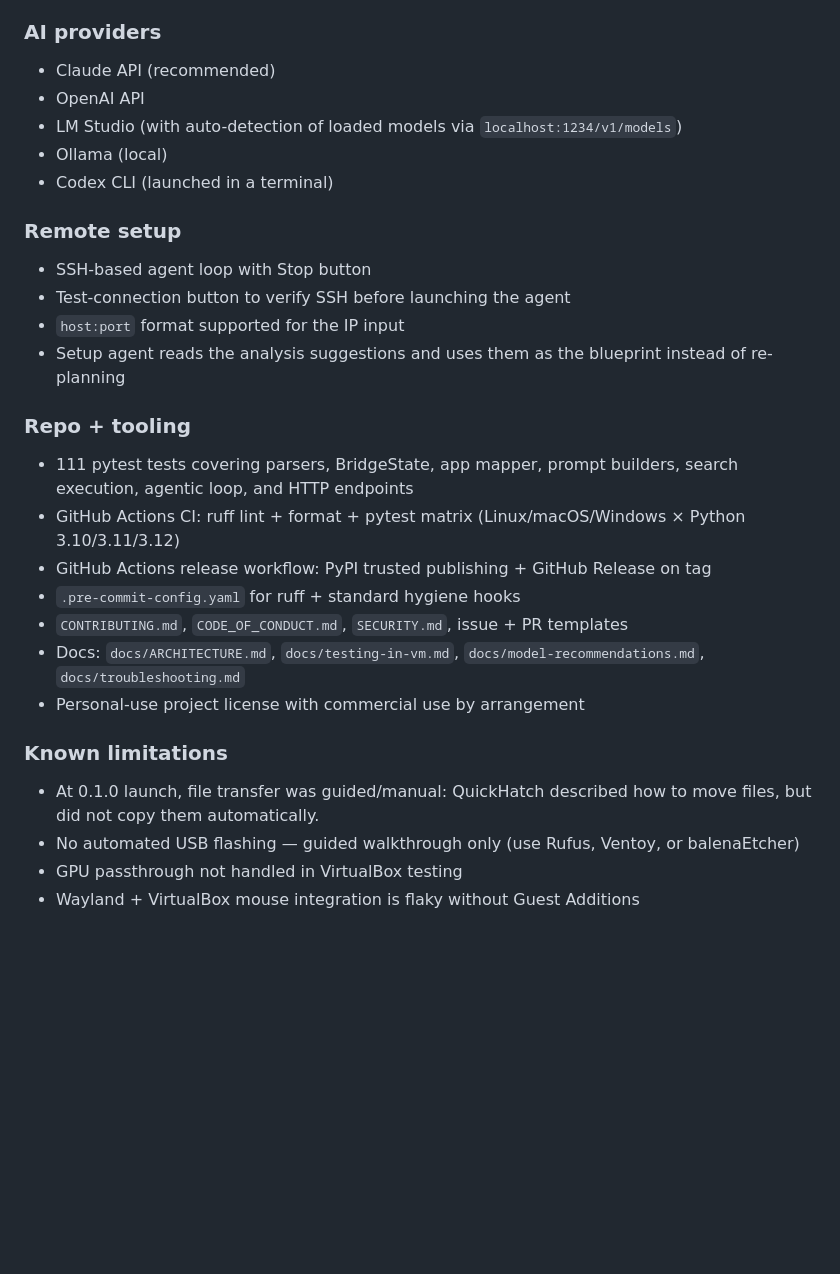
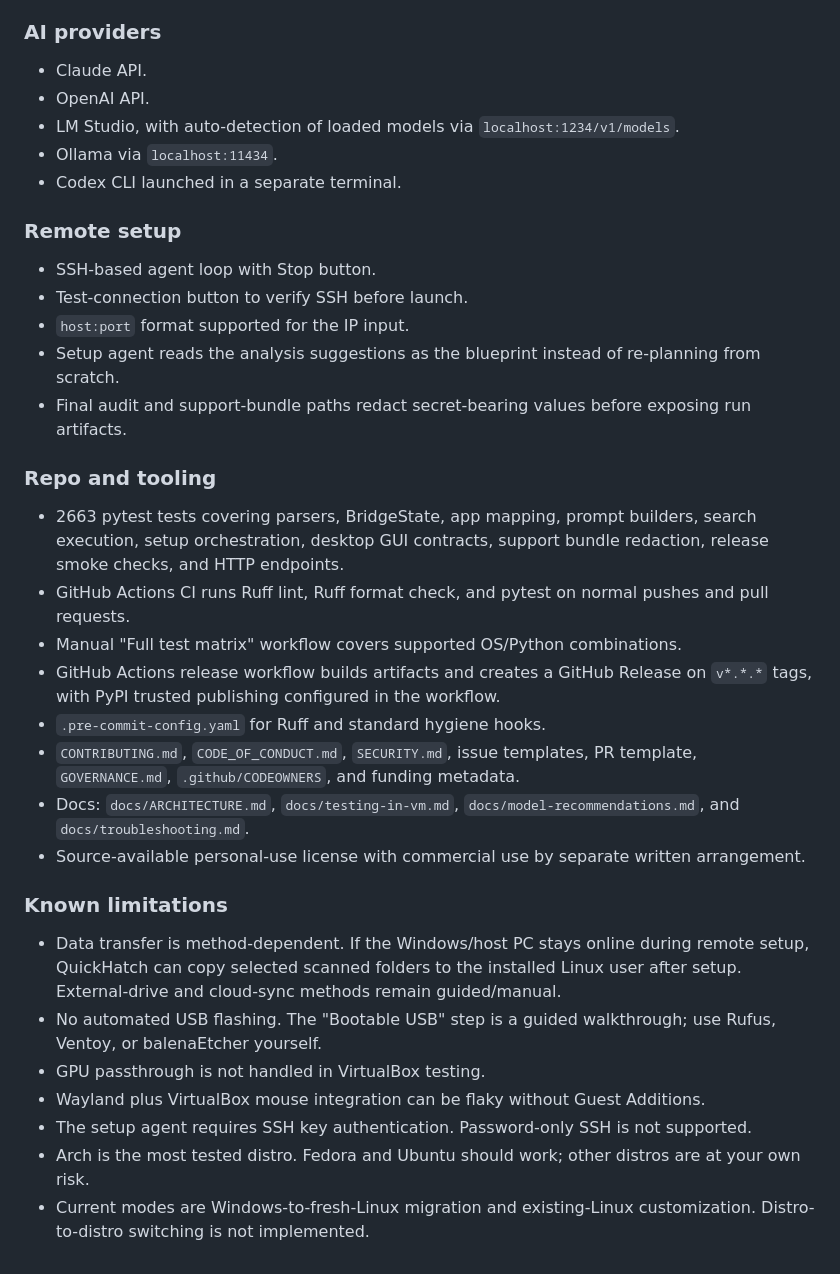
Before and after one commit to JanBartos6/QuickHatch, a Markdown page: CHANGELOG.md, the part around one of its changes. GitHub-like rendering; blank space fills up the shorter version.

Commit message:
Finalize v0.1.0 changelog

```diff
--- a/CHANGELOG.md
+++ b/CHANGELOG.md
@@ -55,33 +72,55 @@ First public release.
 
 ### AI providers
 
-- Claude API (recommended)
-- OpenAI API
-- LM Studio (with auto-detection of loaded models via `localhost:1234/v1/models`)
-- Ollama (local)
-- Codex CLI (launched in a terminal)
+- Claude API.
+- OpenAI API.
+- LM Studio, with auto-detection of loaded models via
+  `localhost:1234/v1/models`.
+- Ollama via `localhost:11434`.
+- Codex CLI launched in a separate terminal.
 
 ### Remote setup
 
-- SSH-based agent loop with Stop button
-- Test-connection button to verify SSH before launching the agent
-- `host:port` format supported for the IP input
-- Setup agent reads the analysis suggestions and uses them as the blueprint instead of re-planning
+- SSH-based agent loop with Stop button.
+- Test-connection button to verify SSH before launch.
+- `host:port` format supported for the IP input.
+- Setup agent reads the analysis suggestions as the blueprint instead of
+  re-planning from scratch.
+- Final audit and support-bundle paths redact secret-bearing values before
+  exposing run artifacts.
 
-### Repo + tooling
+### Repo and tooling
 
-- 111 pytest tests covering parsers, BridgeState, app mapper, prompt builders, search execution, agentic loop, and HTTP endpoints
-- GitHub Actions CI: ruff lint + format + pytest matrix (Linux/macOS/Windows × Python 3.10/3.11/3.12)
-- GitHub Actions release workflow: PyPI trusted publishing + GitHub Release on tag
-- `.pre-commit-config.yaml` for ruff + standard hygiene hooks
-- `CONTRIBUTING.md`, `CODE_OF_CONDUCT.md`, `SECURITY.md`, issue + PR templates
-- Docs: `docs/ARCHITECTURE.md`, `docs/testing-in-vm.md`, `docs/model-recommendations.md`, `docs/troubleshooting.md`
-- Personal-use project license with commercial use by arrangement
+- 2663 pytest tests covering parsers, BridgeState, app mapping, prompt builders,
+  search execution, setup orchestration, desktop GUI contracts, support bundle
+  redaction, release smoke checks, and HTTP endpoints.
+- GitHub Actions CI runs Ruff lint, Ruff format check, and pytest on normal
+  pushes and pull requests.
+- Manual "Full test matrix" workflow covers supported OS/Python combinations.
+- GitHub Actions release workflow builds artifacts and creates a GitHub Release
+  on `v*.*.*` tags, with PyPI trusted publishing configured in the workflow.
+- `.pre-commit-config.yaml` for Ruff and standard hygiene hooks.
+- `CONTRIBUTING.md`, `CODE_OF_CONDUCT.md`, `SECURITY.md`, issue templates,
+  PR template, `GOVERNANCE.md`, `.github/CODEOWNERS`, and funding metadata.
+- Docs: `docs/ARCHITECTURE.md`, `docs/testing-in-vm.md`,
+  `docs/model-recommendations.md`, and `docs/troubleshooting.md`.
+- Source-available personal-use license with commercial use by separate written
+  arrangement.
 
 ### Known limitations
 
-- At 0.1.0 launch, file transfer was guided/manual: QuickHatch described how
-  to move files, but did not copy them automatically.
-- No automated USB flashing — guided walkthrough only (use Rufus, Ventoy, or balenaEtcher)
-- GPU passthrough not handled in VirtualBox testing
-- Wayland + VirtualBox mouse integration is flaky without Guest Additions
+- Data transfer is method-dependent. If the Windows/host PC stays online during
+  remote setup, QuickHatch can copy selected scanned folders to the installed
+  Linux user after setup. External-drive and cloud-sync methods remain
+  guided/manual.
+- No automated USB flashing. The "Bootable USB" step is a guided walkthrough;
+  use Rufus, Ventoy, or balenaEtcher yourself.
+- GPU passthrough is not handled in VirtualBox testing.
+- Wayland plus VirtualBox mouse integration can be flaky without Guest
+  Additions.
+- The setup agent requires SSH key authentication. Password-only SSH is not
+  supported.
+- Arch is the most tested distro. Fedora and Ubuntu should work; other distros
+  are at your own risk.
+- Current modes are Windows-to-fresh-Linux migration and existing-Linux
+  customization. Distro-to-distro switching is not implemented.
```
Also changed, not shown: other parts of CHANGELOG.md (+44 -27 lines).
